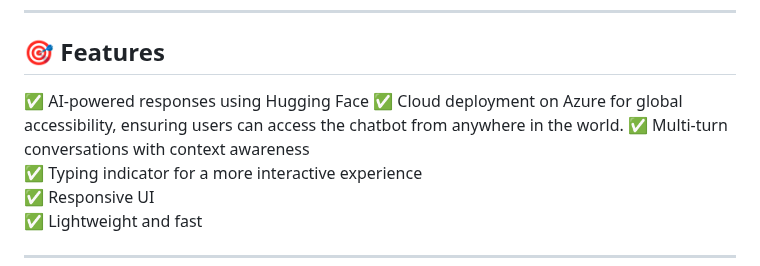
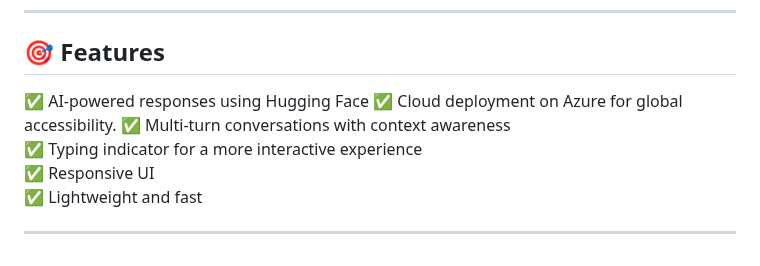
Before and after one commit to priyankaojha228/ConversAI, a Markdown page: README.md, the part around one of its changes. Drawn GitHub-style.

```diff
--- a/README.md
+++ b/README.md
@@ -11,7 +11,7 @@ Welcome to **ConversAI**, a sleek and powerful AI chatbot designed to provide **
 ## 🎯 **Features**
 
 ✅ AI-powered responses using Hugging Face
-✅ Cloud deployment on Azure for global accessibility, ensuring users can access the chatbot from anywhere in the world.
+✅ Cloud deployment on Azure for global accessibility.
 ✅ Multi-turn conversations with context awareness
 ✅ Typing indicator for a more interactive experience
 ✅ Responsive UI
```
Also changed, not shown: other parts of README.md (+3 -3 lines).
